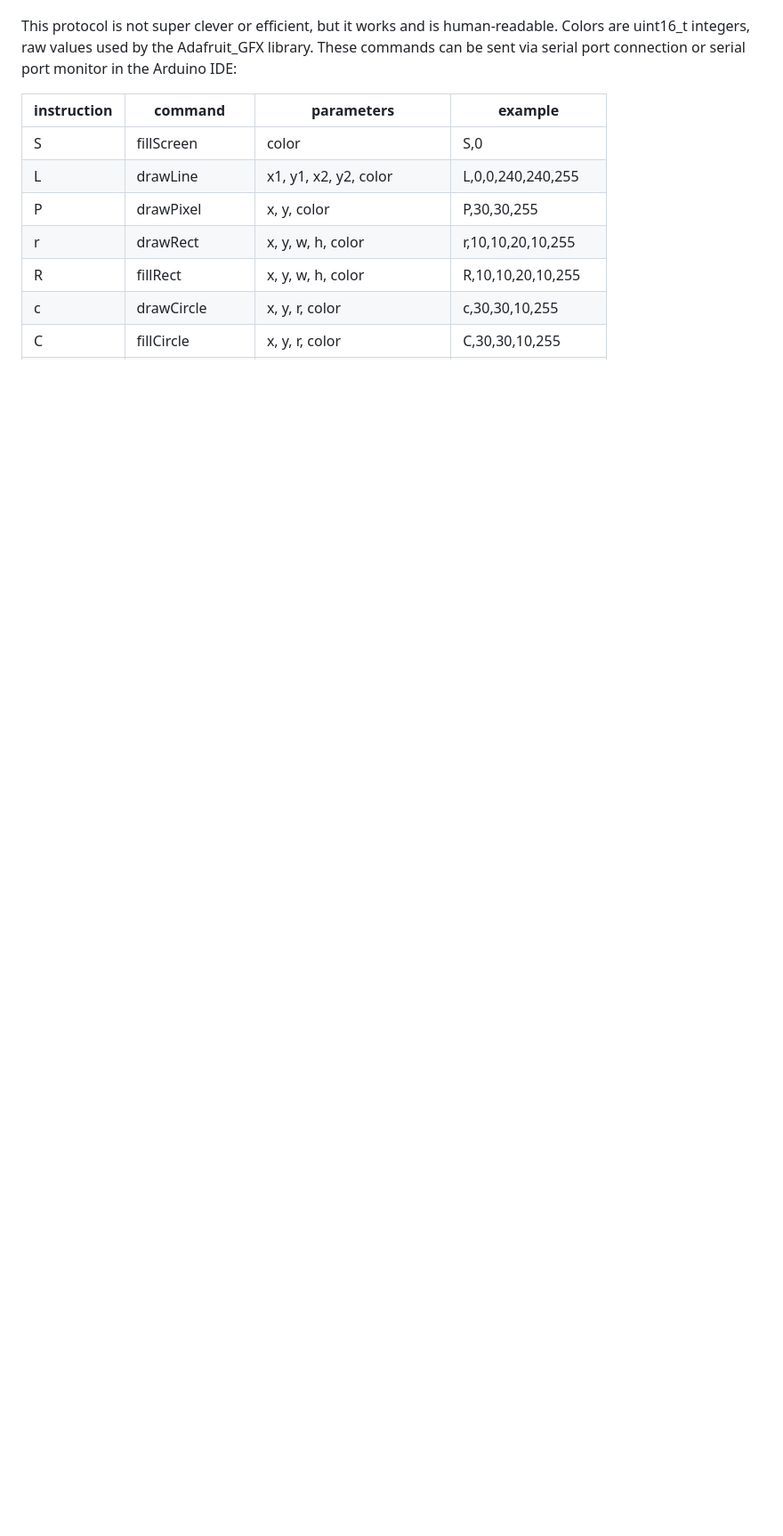
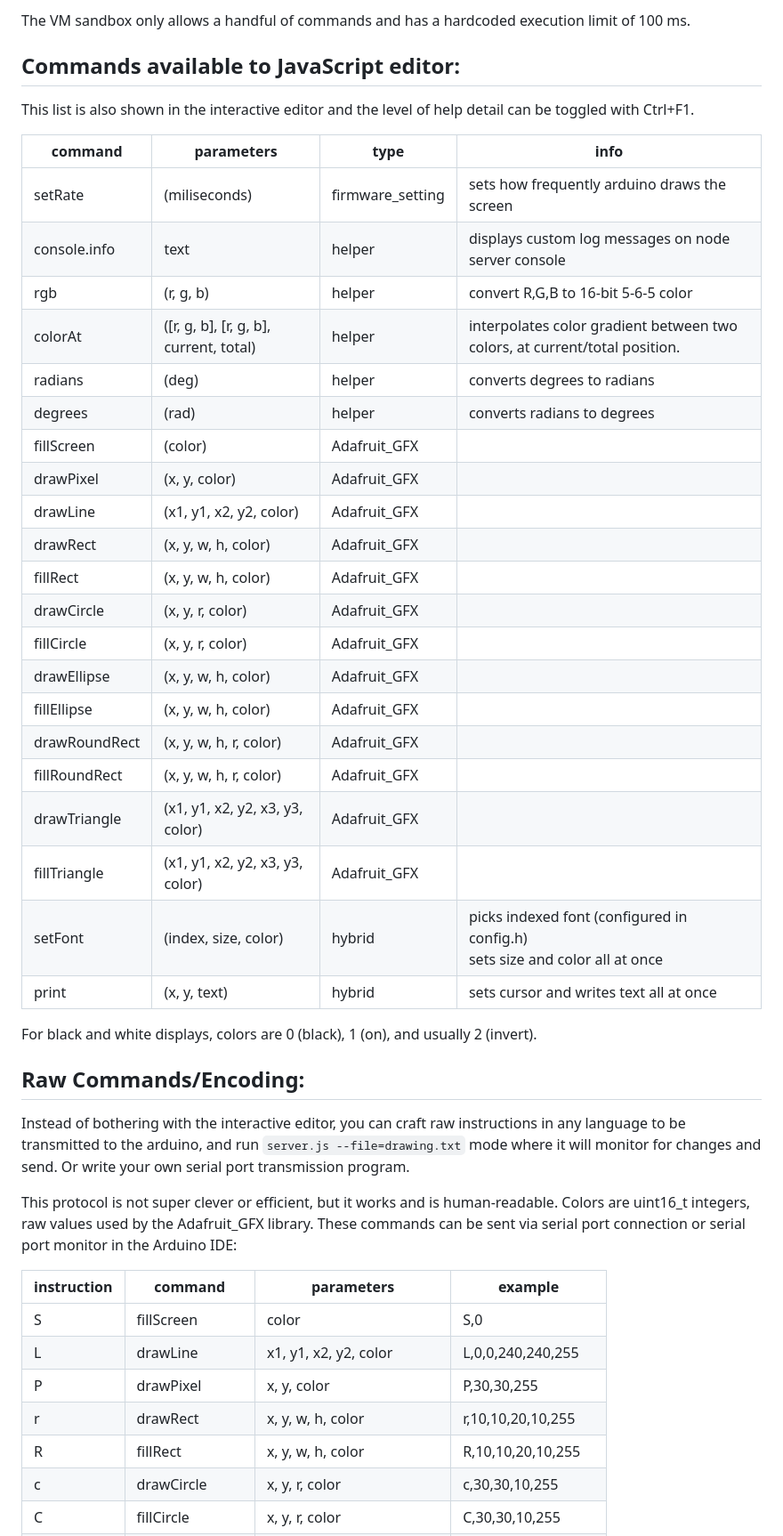
Before and after one commit to pp19dd/gfxpipe, a Markdown page: README.md, the part around the change printed below. Shown: that part at 89% size. Rendered like a GitHub page; blank space fills up the shorter version.

```diff
--- a/README.md
+++ b/README.md
@@ -70,3 +113,38 @@ Instead of bothering with the interactive editor, you can craft raw instructions
+The VM sandbox only allows a handful of commands and has a hardcoded execution limit of 100 ms.
+
+## Commands available to JavaScript editor:
+
+This list is also shown in the interactive editor and the level of help detail can be toggled with Ctrl+F1.
+
+| command       |  parameters                            | type             | info
+|---------------|----------------------------------------|------------------|-----
+| setRate       | (miliseconds)                          | firmware_setting | sets how frequently arduino draws the screen
+| console.info  | text                                   | helper           | displays custom log messages on node server console
+| rgb           | (r, g, b)                              | helper           | convert R,G,B to 16-bit 5-6-5 color
+| colorAt       | ([r, g, b], [r, g, b], current, total) | helper           | interpolates color gradient between two colors, at current/total position.
+| radians       | (deg)                                  | helper           | converts degrees to radians
+| degrees       | (rad)                                  | helper           | converts radians to degrees
+| fillScreen    | (color)                                | Adafruit_GFX     |
+| drawPixel     | (x, y, color)                          | Adafruit_GFX     |
+| drawLine      | (x1, y1, x2, y2, color)                | Adafruit_GFX     |
+| drawRect      | (x, y, w, h, color)                    | Adafruit_GFX     |
+| fillRect      | (x, y, w, h, color)                    | Adafruit_GFX     |
+| drawCircle    | (x, y, r, color)                       | Adafruit_GFX     |
+| fillCircle    | (x, y, r, color)                       | Adafruit_GFX     |
+| drawEllipse   | (x, y, w, h, color)                    | Adafruit_GFX     |
+| fillEllipse   | (x, y, w, h, color)                    | Adafruit_GFX     |
+| drawRoundRect | (x, y, w, h, r, color)                 | Adafruit_GFX     |
+| fillRoundRect | (x, y, w, h, r, color)                 | Adafruit_GFX     |
+| drawTriangle  | (x1, y1, x2, y2, x3, y3, color)        | Adafruit_GFX     |
+| fillTriangle  | (x1, y1, x2, y2, x3, y3, color)        | Adafruit_GFX     |
+| setFont       | (index, size, color)                   | hybrid           | picks indexed font (configured in config.h)<br/>sets size and color all at once
+| print         | (x, y, text)                           | hybrid           | sets cursor and writes text all at once
+
+For black and white displays, colors are 0 (black), 1 (on), and usually 2 (invert).
+
+## Raw Commands/Encoding:
+
+Instead of bothering with the interactive editor, you can craft raw instructions in any language to be transmitted to the arduino, and run `server.js --file=drawing.txt` mode where it will monitor for changes and send.  Or write your own serial port transmission program.
 
 This protocol is not super clever or efficient, but it works and is human-readable.  Colors are uint16_t integers, raw values used by the Adafruit_GFX library.  These commands can be sent via serial port connection or serial port monitor in the Arduino IDE:
 
```
Also changed, not shown: other parts of README.md (+98 -53 lines), docs/screenshot-editor.png (added), docs/screenshot-hardware2.png (added), docs/screenshot-server.png (added).
